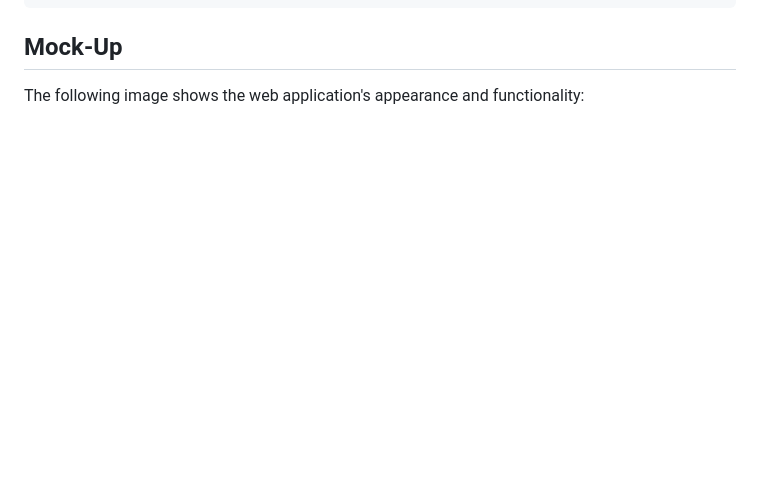
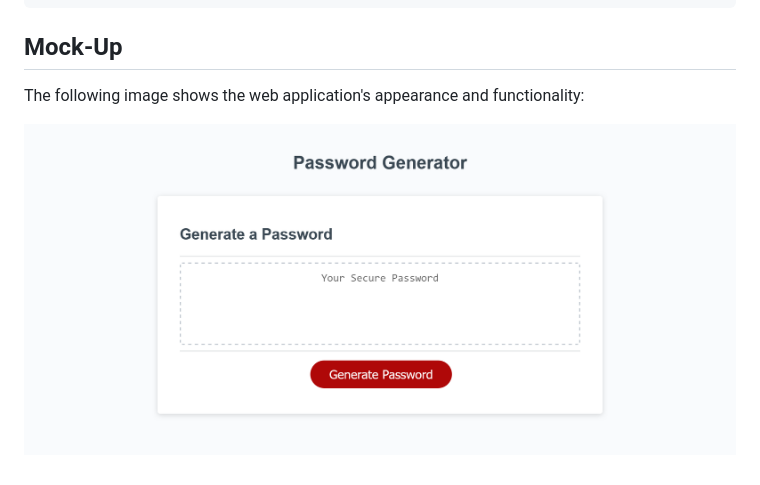
Before and after one commit to giancarlow333/passwordgen, a Markdown page: README.md, the part around the change. Drawn GitHub-style; pictures changed too: assets/passwordgen_mockup.png (added); blank space fills up the shorter version.

Commit message:
Add mockup image to README.md, and necessary assets

```diff
--- a/README.md
+++ b/README.md
@@ -30,3 +30,5 @@ THEN it is selected all at once so I can copy it to the clipboard
 ## Mock-Up
 
 The following image shows the web application's appearance and functionality:
+
+![The Password Generator application displays a red button to "Generate Password".](./assets/passwordgen_mockup.png)
```
